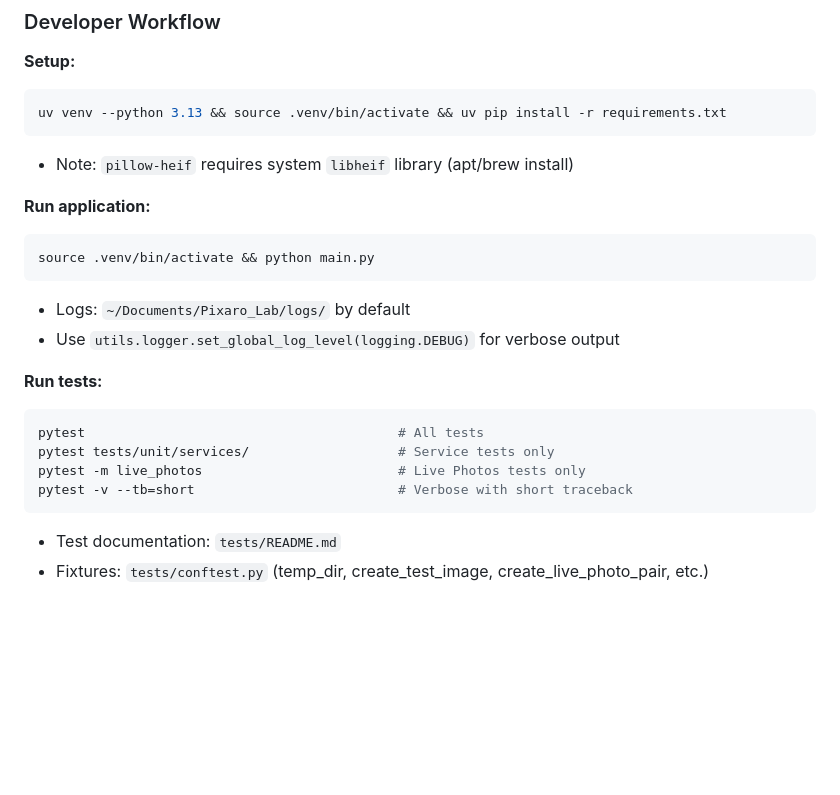
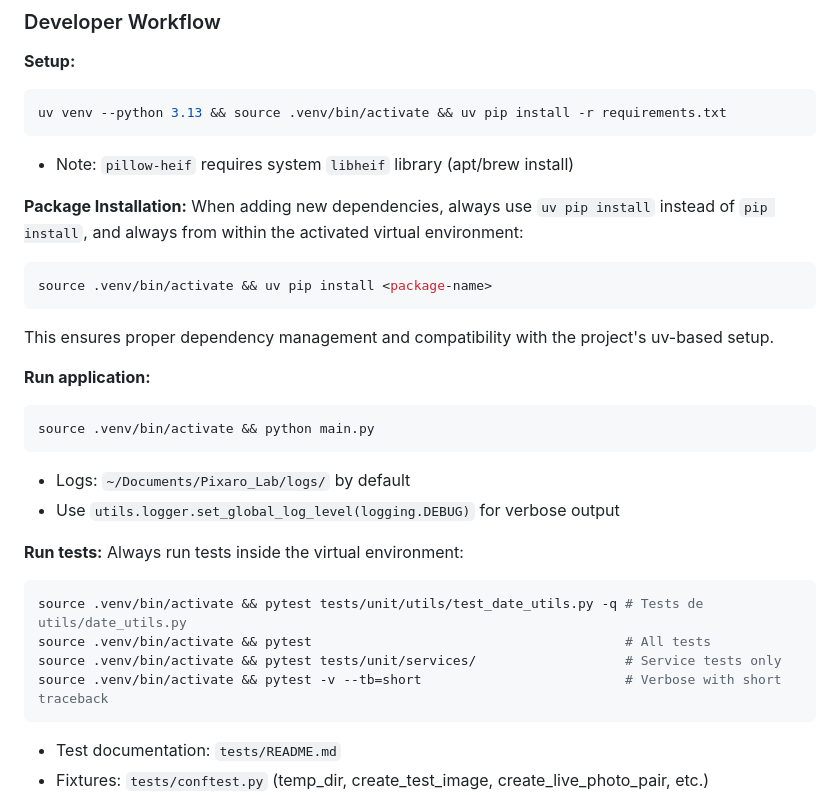
Before and after one commit to safetoolhub/innerpix-lab, a Markdown page: .github/copilot-instructions.md, the part around the change. Rendered like a GitHub page; blank space fills up the shorter version.

Commit message:
minor tweaks

````diff
--- a/.github/copilot-instructions.md
+++ b/.github/copilot-instructions.md
@@ -195,6 +195,13 @@ uv venv --python 3.13 && source .venv/bin/activate && uv pip install -r requirem
 ```
 - Note: `pillow-heif` requires system `libheif` library (apt/brew install)
 
+**Package Installation:**
+When adding new dependencies, always use `uv pip install` instead of `pip install`, and always from within the activated virtual environment:
+```bash
+source .venv/bin/activate && uv pip install <package-name>
+```
+This ensures proper dependency management and compatibility with the project's uv-based setup.
+
 **Run application:**
 ```bash
 source .venv/bin/activate && python main.py
@@ -203,11 +210,12 @@ source .venv/bin/activate && python main.py
 - Use `utils.logger.set_global_log_level(logging.DEBUG)` for verbose output
 
 **Run tests:**
+Always run tests inside the virtual environment:
 ```bash
-pytest                                        # All tests
-pytest tests/unit/services/                   # Service tests only
-pytest -m live_photos                         # Live Photos tests only
-pytest -v --tb=short                          # Verbose with short traceback
+source .venv/bin/activate && pytest tests/unit/utils/test_date_utils.py -q # Tests de utils/date_utils.py
+source .venv/bin/activate && pytest                                        # All tests
+source .venv/bin/activate && pytest tests/unit/services/                   # Service tests only
+source .venv/bin/activate && pytest -v --tb=short                          # Verbose with short traceback
 ```
 - Test documentation: `tests/README.md`
 - Fixtures: `tests/conftest.py` (temp_dir, create_test_image, create_live_photo_pair, etc.)
````
